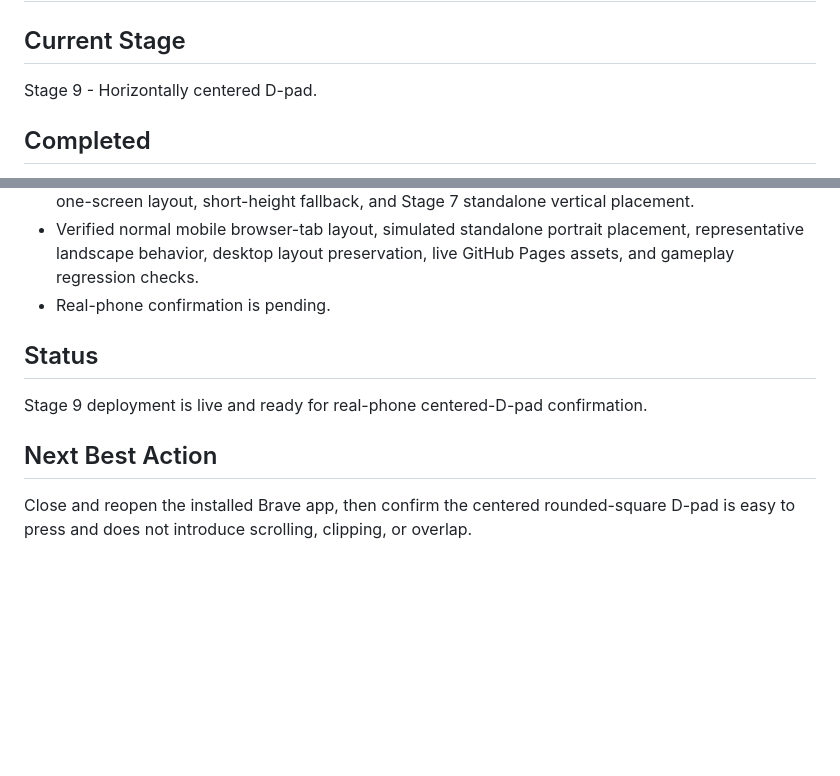
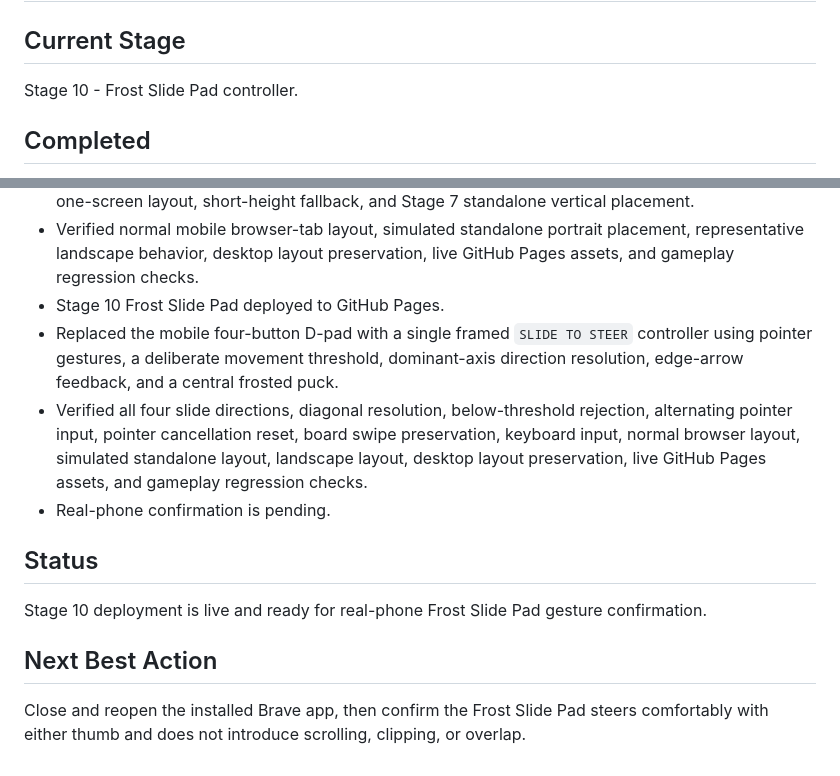
Before and after one commit to joulekasima-del/frost-snake-game, a Markdown page: BUILD_TRACKER.md, 2 parts joined by grey strips. Drawn GitHub-style; blank space fills up the shorter version.

Commit message:
Record Stage 10 Slide Pad deployment

```diff
--- a/BUILD_TRACKER.md
+++ b/BUILD_TRACKER.md
@@ -2,7 +2,7 @@
 
 ## Current Stage
 
-Stage 9 - Horizontally centered D-pad.
+Stage 10 - Frost Slide Pad controller.
 
 ## Completed
 
@@ -43,12 +43,15 @@ Stage 9 - Horizontally centered D-pad.
 - Stage 9 horizontally centered mobile D-pad deployed to GitHub Pages.
 - Centered the complete mobile D-pad while preserving button size, spacing, shape, arrangement, one-screen layout, short-height fallback, and Stage 7 standalone vertical placement.
 - Verified normal mobile browser-tab layout, simulated standalone portrait placement, representative landscape behavior, desktop layout preservation, live GitHub Pages assets, and gameplay regression checks.
+- Stage 10 Frost Slide Pad deployed to GitHub Pages.
+- Replaced the mobile four-button D-pad with a single framed `SLIDE TO STEER` controller using pointer gestures, a deliberate movement threshold, dominant-axis direction resolution, edge-arrow feedback, and a central frosted puck.
+- Verified all four slide directions, diagonal resolution, below-threshold rejection, alternating pointer input, pointer cancellation reset, board swipe preservation, keyboard input, normal browser layout, simulated standalone layout, landscape layout, desktop layout preservation, live GitHub Pages assets, and gameplay regression checks.
 - Real-phone confirmation is pending.
 
 ## Status
 
-Stage 9 deployment is live and ready for real-phone centered-D-pad confirmation.
+Stage 10 deployment is live and ready for real-phone Frost Slide Pad gesture confirmation.
 
 ## Next Best Action
 
-Close and reopen the installed Brave app, then confirm the centered rounded-square D-pad is easy to press and does not introduce scrolling, clipping, or overlap.
+Close and reopen the installed Brave app, then confirm the Frost Slide Pad steers comfortably with either thumb and does not introduce scrolling, clipping, or overlap.
```
